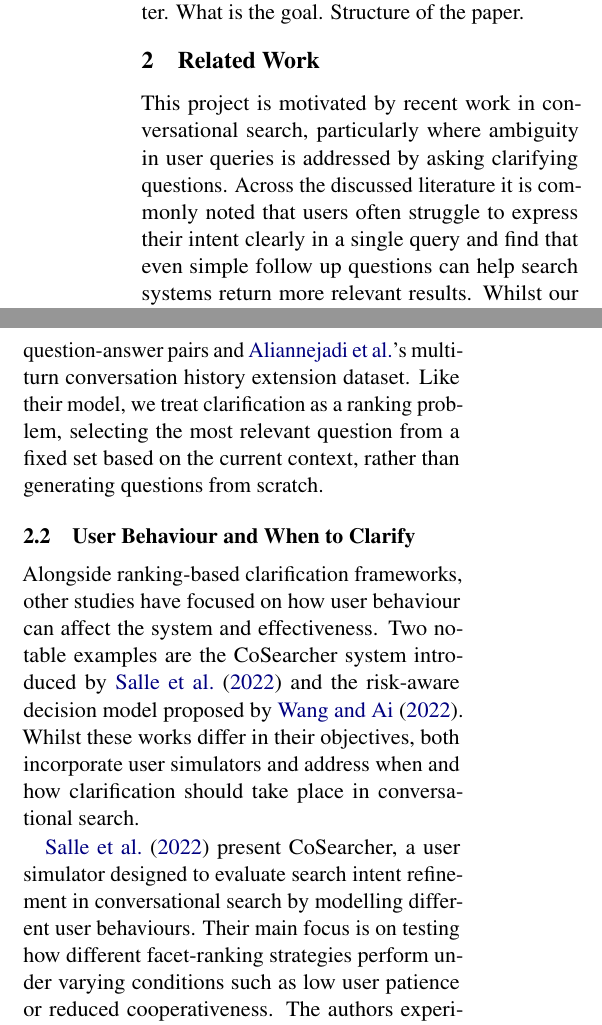
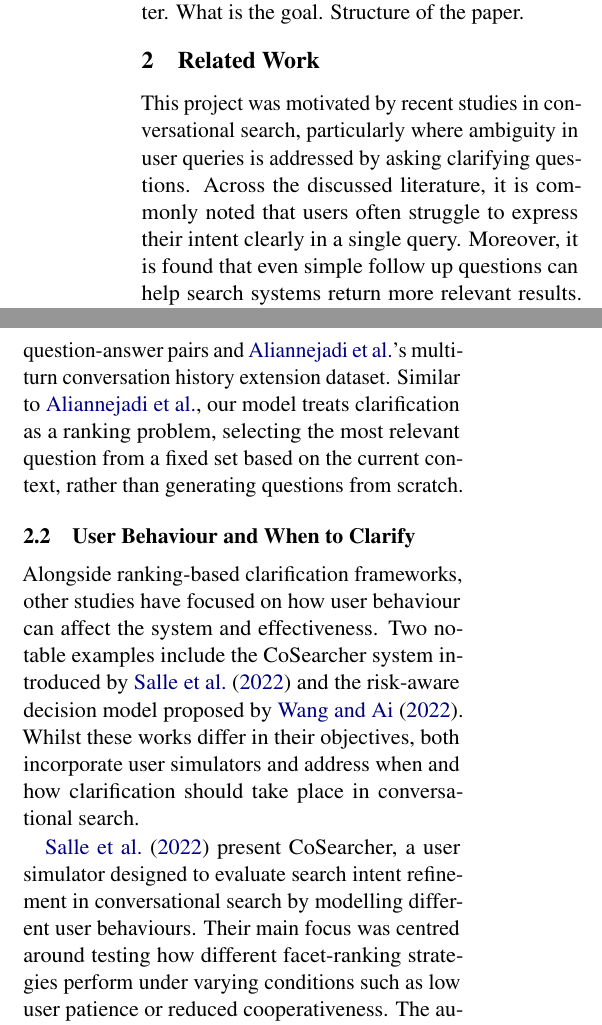
Before and after one commit to Crimson-Scot96/Conversational-AI, a LaTeX paper (report/set10120_cw2_report.tex): two parts of the columns of page 1 of 3, joined at a grey line, cut so that both start at the same text. Compiled offline with pdfLaTeX.

Commit message:
Some corrections made to related work section based on Jordans feedback comments.

```diff
--- a/report/set10120_cw2_report.tex
+++ b/report/set10120_cw2_report.tex
@@ -42,17 +42,17 @@ What is the goal.
 Structure of the paper.
 
 \section{Related Work}
-This project is motivated by recent work in conversational search, particularly where ambiguity in user queries is addressed by asking clarifying questions. Across the discussed literature it is commonly noted that users often struggle to express their intent clearly in a single query and find that even simple follow up questions can help search systems return more relevant results. Whilst our system simplifies many of the models used in previous work, it is inspired by several of their core ideas, adapting them to be lightweight for demonstration purposes and time constraints.
+This project was motivated by recent studies in conversational search, particularly where ambiguity in user queries is addressed by asking clarifying questions. Across the discussed literature, it is commonly noted that users often struggle to express their intent clearly in a single query. Moreover, it is found that even simple follow up questions can help search systems return more relevant results. Whilst our system simplifies many of the models used in previous work, it is inspired by several of their core ideas, adapting them to be lightweight for demonstration purposes and time constraints.
 
 \subsection{Clarification as a Ranking Problem and the Qulac Dataset}
 \citet{Aliannejadi2019} examine how clarifying questions can improve conversational search, showing that even a single, well targeted question can significantly improve retrieval performance. To support this, they introduce the Qulac dataset, which extends TREC Web Track topics with crowd sourced question and answer pairs organised by query facets (categories). This dataset has been widely used in related research. In addition to the dataset, they propose a retrieval framework in which both documents and candidate questions are retrieved and ranked based on the user's query and conversational context. Question ranking is performed using a BERT model pre-trained on Wikipedia and fine-tuned on Qulac.
 
-Our system builds on this framework, making use of the Qulac dataset for its high quality question-answer pairs and \citeauthor{Aliannejadi2019}'s multi-turn conversation history extension dataset. Like their model, we treat clarification as a ranking problem, selecting the most relevant question from a fixed set based on the current context, rather than generating questions from scratch.
+Our system builds on this framework, making use of the Qulac dataset for its high quality question-answer pairs and \citeauthor{Aliannejadi2019}'s multi-turn conversation history extension dataset. Similar to \citeauthor{Aliannejadi2019}, our model treats clarification as a ranking problem, selecting the most relevant question from a fixed set based on the current context, rather than generating questions from scratch.
 
 \subsection{User Behaviour and When to Clarify}
-Alongside ranking-based clarification frameworks, other studies have focused on how user behaviour can affect the system and effectiveness. Two notable examples are the CoSearcher system introduced by \citet{Salle2022} and the risk-aware decision model proposed by \citet{Wang2022}. Whilst these works differ in their objectives, both incorporate user simulators and address when and how clarification should take place in conversational search.
+Alongside ranking-based clarification frameworks, other studies have focused on how user behaviour can affect the system and effectiveness. Two notable examples include the CoSearcher system introduced by \citet{Salle2022} and the risk-aware decision model proposed by \citet{Wang2022}. Whilst these works differ in their objectives, both incorporate user simulators and address when and how clarification should take place in conversational search.
 
-\citet{Salle2022} present CoSearcher, a user simulator designed to evaluate search intent refinement in conversational search by modelling different user behaviours. Their main focus is on testing how different facet-ranking strategies perform under varying conditions such as low user patience or reduced cooperativeness. The authors experiment with a range of ranking models, including LexVec, and use BERT to classify user responses and determine whether further clarification is necessary. Although Sentence-BERT (SBERT) was initially considered, it was not used as LexVec was found to slightly outperform it. However, the gap between LexVec and SBERT was small and they prioritised computational speed. Our system on the other hand is much smaller in scale and can make use of SBERT's sentence level matching and supervised nature, making implementation more straightforward.
+\citet{Salle2022} present CoSearcher, a user simulator designed to evaluate search intent refinement in conversational search by modelling different user behaviours. Their main focus was centred around testing how different facet-ranking strategies perform under varying conditions such as low user patience or reduced cooperativeness. The authors experiment with a range of ranking models, including LexVec, and use BERT to classify user responses and determine whether further clarification is necessary. Although Sentence-BERT (SBERT) was initially considered, it was not used as LexVec was found to slightly outperform it. However, the gap between LexVec and SBERT was small and they prioritised computational speed. Our system on the other hand is much smaller in scale and can make use of SBERT's sentence level matching and supervised nature, making implementation more straightforward.
 
 \citet{Wang2022} approach the clarification process as a decision making problem, where the system has to decide whether to ask a question or return a result based on how confident it is. To explore this, they train a reinforcement learning model using a reward function that balances retrieval performance with the length and usefulness of the conversation. Like CoSearcher, they implement a user simulator to represent different behaviours, including tolerance and patience. They use these two parameters to determine how many questions a user will put up with before giving up.
 
```
Also changed, not shown: report/set10120_cw2_report.pdf, 1 other file.
